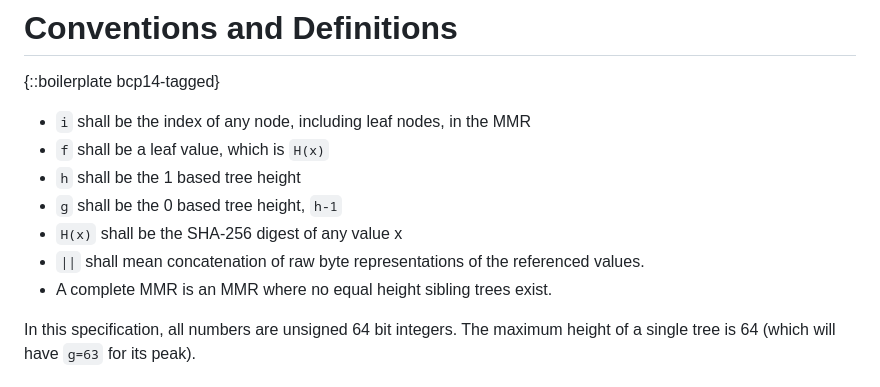
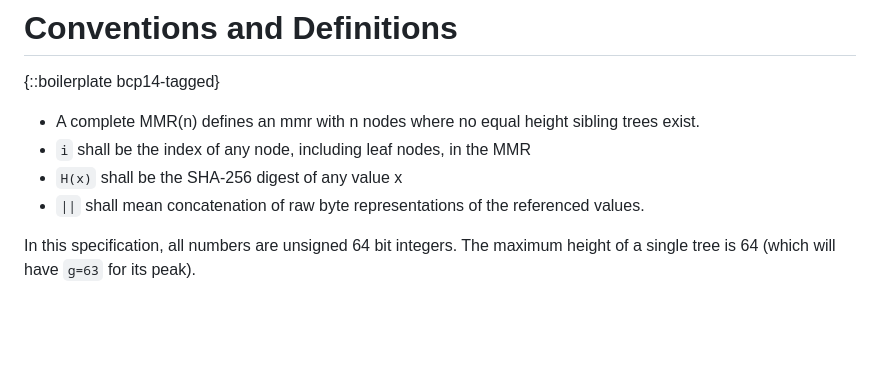
Before and after one commit to robinbryce/draft-bryce-cose-merkle-mountain-range-proofs, a Markdown page: draft-bryce-cose-merkle-mountain-range-proofs.md, the part around the change. GitHub-like rendering; blank space fills up the shorter version.

Commit message:
reduce the definitions further

```diff
--- a/draft-bryce-cose-merkle-mountain-range-proofs.md
+++ b/draft-bryce-cose-merkle-mountain-range-proofs.md
@@ -63,13 +63,10 @@ Algorithms for leaf addition and for proving and verifying inclusion and consist
 
 {::boilerplate bcp14-tagged}
 
+- A complete MMR(n) defines an mmr with n nodes where no equal height sibling trees exist.
 - `i` shall be the index of any node, including leaf nodes, in the MMR
-- `f` shall be a leaf value, which is `H(x)`
-- `h` shall be the 1 based tree height
-- `g` shall be the 0 based tree height, `h-1`
 - `H(x)` shall be the SHA-256 digest of any value x
 - `||` shall mean concatenation of raw byte representations of the referenced values.
-- A complete MMR is an MMR where no equal height sibling trees exist.
 
 In this specification, all numbers are unsigned 64 bit integers.
 The maximum height of a single tree is 64 (which will have `g=63` for its peak).
```
